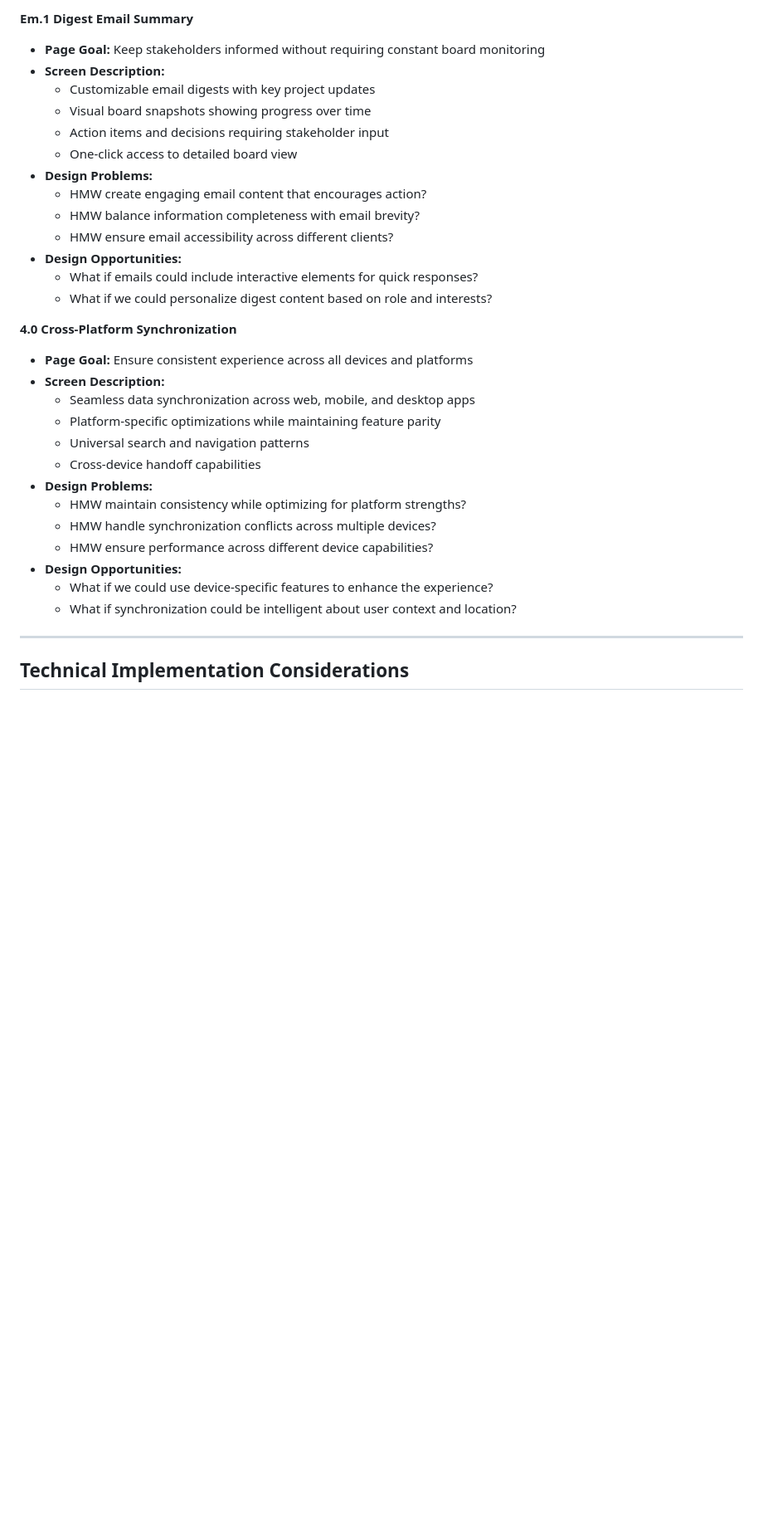
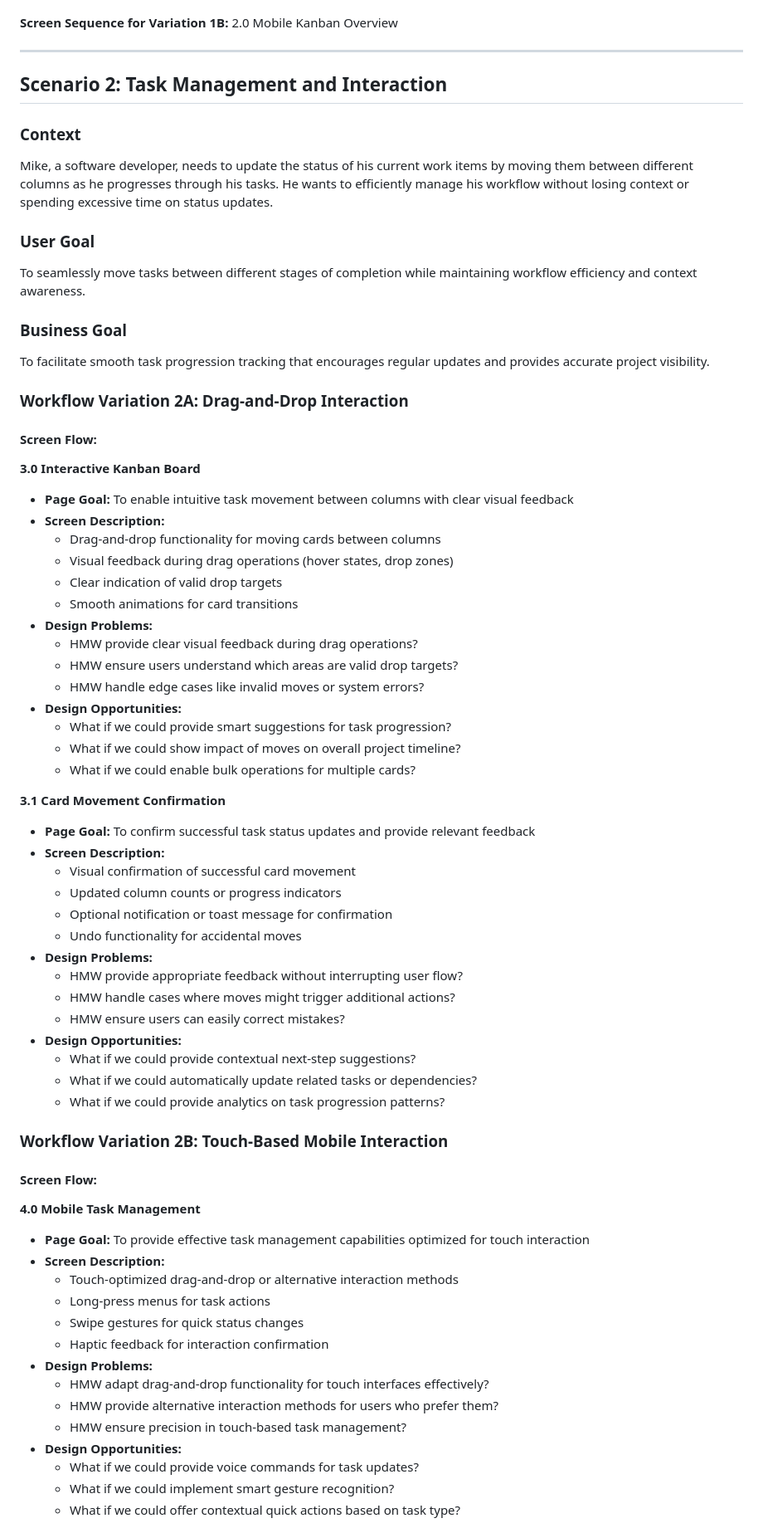
Before and after one commit to ThapaswiASC/SCIB-INCEPTION-PHASE-DEMO, a Markdown page: uxdesignpipeline/user_workflow_journey.md, the part around one of its changes. Shown at 83% size. Drawn GitHub-style; blank space fills up the shorter version.

```diff
--- a/uxdesignpipeline/user_workflow_journey.md
+++ b/uxdesignpipeline/user_workflow_journey.md
@@ -335,33 +94,71 @@ Mark, a software developer, is working remotely with his distributed team on a c
-**Em.1 Digest Email Summary**
-- **Page Goal:** Keep stakeholders informed without requiring constant board monitoring
-- **Screen Description:**
-  - Customizable email digests with key project updates
-  - Visual board snapshots showing progress over time
-  - Action items and decisions requiring stakeholder input
-  - One-click access to detailed board view
-- **Design Problems:**
-  - HMW create engaging email content that encourages action?
-  - HMW balance information completeness with email brevity?
-  - HMW ensure email accessibility across different clients?
-- **Design Opportunities:**
-  - What if emails could include interactive elements for quick responses?
-  - What if we could personalize digest content based on role and interests?
-
-**4.0 Cross-Platform Synchronization**
-- **Page Goal:** Ensure consistent experience across all devices and platforms
-- **Screen Description:**
-  - Seamless data synchronization across web, mobile, and desktop apps
-  - Platform-specific optimizations while maintaining feature parity
-  - Universal search and navigation patterns
-  - Cross-device handoff capabilities
-- **Design Problems:**
-  - HMW maintain consistency while optimizing for platform strengths?
-  - HMW handle synchronization conflicts across multiple devices?
-  - HMW ensure performance across different device capabilities?
-- **Design Opportunities:**
-  - What if we could use device-specific features to enhance the experience?
-  - What if synchronization could be intelligent about user context and location?
+**Screen Sequence for Variation 1B:** 2.0 Mobile Kanban Overview
 
 ---
 
-## Technical Implementation Considerations
+## Scenario 2: Task Management and Interaction
+
+### Context
+Mike, a software developer, needs to update the status of his current work items by moving them between different columns as he progresses through his tasks. He wants to efficiently manage his workflow without losing context or spending excessive time on status updates.
+
+### User Goal
+To seamlessly move tasks between different stages of completion while maintaining workflow efficiency and context awareness.
+
+### Business Goal
+To facilitate smooth task progression tracking that encourages regular updates and provides accurate project visibility.
+
+### Workflow Variation 2A: Drag-and-Drop Interaction
+
+#### Screen Flow:
+
+**3.0 Interactive Kanban Board**
+- **Page Goal:** To enable intuitive task movement between columns with clear visual feedback
+- **Screen Description:**
+  - Drag-and-drop functionality for moving cards between columns
+  - Visual feedback during drag operations (hover states, drop zones)
+  - Clear indication of valid drop targets
+  - Smooth animations for card transitions
+- **Design Problems:**
+  - HMW provide clear visual feedback during drag operations?
+  - HMW ensure users understand which areas are valid drop targets?
+  - HMW handle edge cases like invalid moves or system errors?
+- **Design Opportunities:**
+  - What if we could provide smart suggestions for task progression?
+  - What if we could show impact of moves on overall project timeline?
+  - What if we could enable bulk operations for multiple cards?
+
+**3.1 Card Movement Confirmation**
+- **Page Goal:** To confirm successful task status updates and provide relevant feedback
+- **Screen Description:**
+  - Visual confirmation of successful card movement
+  - Updated column counts or progress indicators
+  - Optional notification or toast message for confirmation
+  - Undo functionality for accidental moves
+- **Design Problems:**
+  - HMW provide appropriate feedback without interrupting user flow?
+  - HMW handle cases where moves might trigger additional actions?
+  - HMW ensure users can easily correct mistakes?
+- **Design Opportunities:**
+  - What if we could provide contextual next-step suggestions?
+  - What if we could automatically update related tasks or dependencies?
+  - What if we could provide analytics on task progression patterns?
+
+### Workflow Variation 2B: Touch-Based Mobile Interaction
+
+#### Screen Flow:
+
+**4.0 Mobile Task Management**
+- **Page Goal:** To provide effective task management capabilities optimized for touch interaction
+- **Screen Description:**
+  - Touch-optimized drag-and-drop or alternative interaction methods
+  - Long-press menus for task actions
+  - Swipe gestures for quick status changes
+  - Haptic feedback for interaction confirmation
+- **Design Problems:**
+  - HMW adapt drag-and-drop functionality for touch interfaces effectively?
+  - HMW provide alternative interaction methods for users who prefer them?
+  - HMW ensure precision in touch-based task management?
+- **Design Opportunities:**
+  - What if we could provide voice commands for task updates?
+  - What if we could implement smart gesture recognition?
+  - What if we could offer contextual quick actions based on task type?
+
```
Also changed, not shown: other parts of uxdesignpipeline/user_workflow_journey.md (+297 -346 lines).
